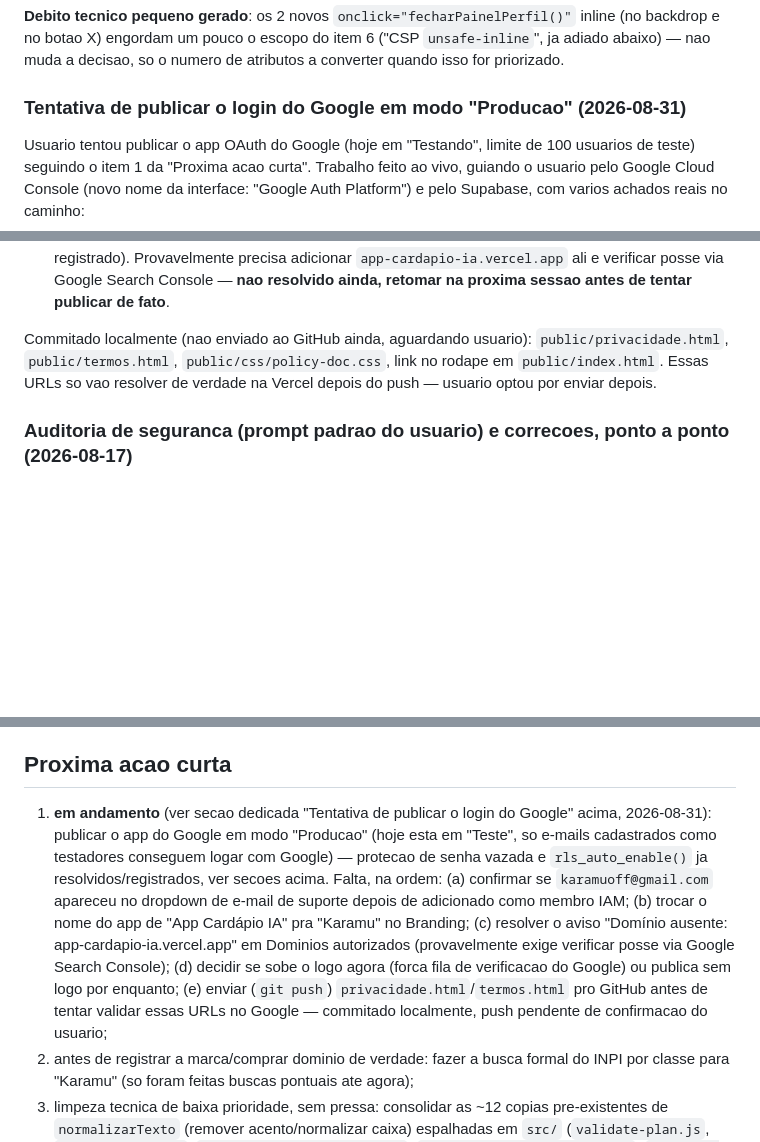
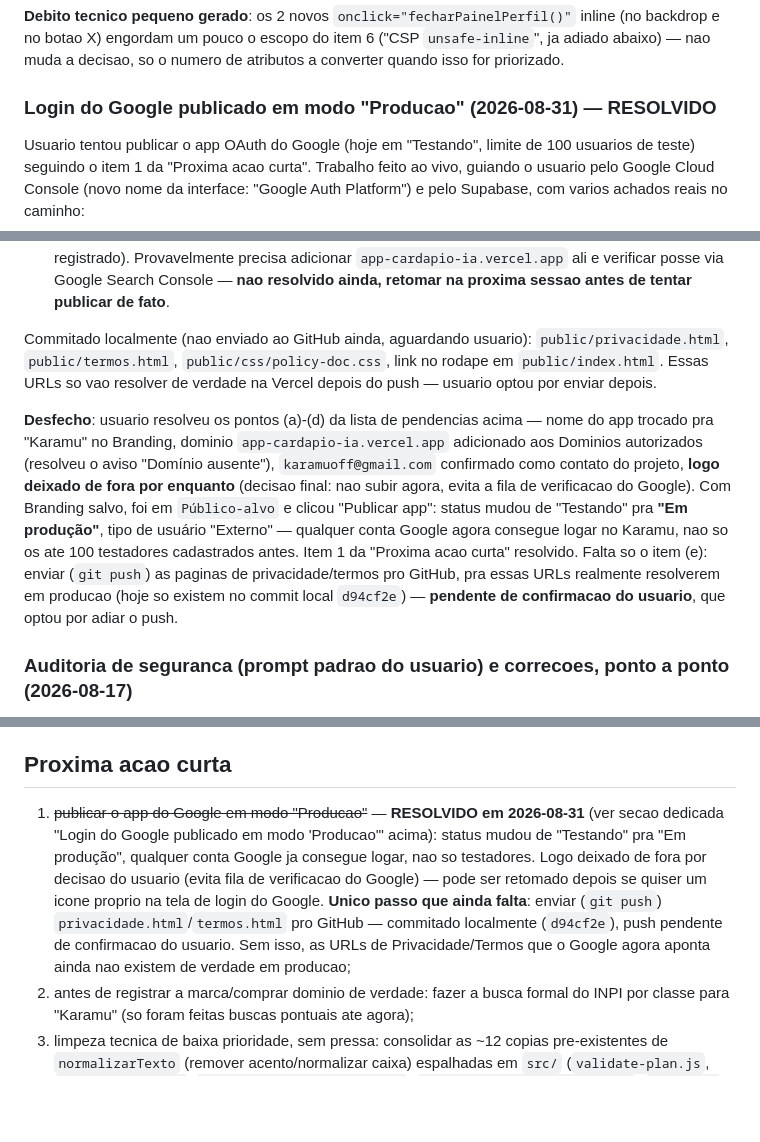
Before and after one commit to samuelescoval-tech/app-cardapio-ia, a Markdown page: docs/HANDOFF_PROXIMA_ATUALIZACAO.md, 3 parts joined by grey strips. Rendered like a GitHub page; blank space fills up the shorter version.

Commit message:
docs: registra login do Google publicado em producao
Item 1 da proxima acao curta resolvido: status do OAuth mudou de
"Testando" pra "Em producao" apos resolver nome do app, dominio
autorizado e contato de suporte no Google Cloud. Logo deixado de fora
por decisao do usuario (evita fila de verificacao do Google).

```diff
--- a/docs/HANDOFF_PROXIMA_ATUALIZACAO.md
+++ b/docs/HANDOFF_PROXIMA_ATUALIZACAO.md
@@ -1489,7 +1489,7 @@ inline (no backdrop e no botao X) engordam um pouco o escopo do item 6
 ("CSP `unsafe-inline`", ja adiado abaixo) — nao muda a decisao, so o
 numero de atributos a converter quando isso for priorizado.
 
-### Tentativa de publicar o login do Google em modo "Producao" (2026-08-31)
+### Login do Google publicado em modo "Producao" (2026-08-31) — RESOLVIDO
 
 Usuario tentou publicar o app OAuth do Google (hoje em "Testando", limite
 de 100 usuarios de teste) seguindo o item 1 da "Proxima acao curta".
@@ -1557,6 +1557,21 @@ Commitado localmente (nao enviado ao GitHub ainda, aguardando usuario):
 URLs so vao resolver de verdade na Vercel depois do push — usuario optou
 por enviar depois.
 
+**Desfecho**: usuario resolveu os pontos (a)-(d) da lista de pendencias
+acima — nome do app trocado pra "Karamu" no Branding, dominio
+`app-cardapio-ia.vercel.app` adicionado aos Dominios autorizados
+(resolveu o aviso "Domínio ausente"), `karamuoff@gmail.com` confirmado
+como contato do projeto, **logo deixado de fora por enquanto** (decisao
+final: nao subir agora, evita a fila de verificacao do Google). Com
+Branding salvo, foi em `Público-alvo` e clicou "Publicar app": status
+mudou de "Testando" pra **"Em produção"**, tipo de usuário "Externo" —
+qualquer conta Google agora consegue logar no Karamu, nao so os ate 100
+testadores cadastrados antes. Item 1 da "Proxima acao curta" resolvido.
+Falta so o item (e): enviar (`git push`) as paginas de privacidade/termos
+pro GitHub, pra essas URLs realmente resolverem em producao (hoje so
+existem no commit local `d94cf2e`) — **pendente de confirmacao do
+usuario**, que optou por adiar o push.
+
 ### Auditoria de seguranca (prompt padrao do usuario) e correcoes, ponto a ponto (2026-08-17)
 
 Usuario enviou um prompt-template proprio, reutilizavel entre projetos,
@@ -1707,22 +1722,17 @@ esse e o unico dos 4 que vale manter.
 
 ## Proxima acao curta
 
-1. **em andamento** (ver secao dedicada "Tentativa de publicar o login do
-   Google" acima, 2026-08-31): publicar o app do Google em modo "Producao"
-   (hoje esta em "Teste", so e-mails cadastrados como testadores conseguem
-   logar com Google) — protecao de senha vazada e `rls_auto_enable()` ja
-   resolvidos/registrados, ver secoes acima. Falta, na ordem:
-   (a) confirmar se `karamuoff@gmail.com` apareceu no dropdown de e-mail
-   de suporte depois de adicionado como membro IAM;
-   (b) trocar o nome do app de "App Cardápio IA" pra "Karamu" no Branding;
-   (c) resolver o aviso "Domínio ausente: app-cardapio-ia.vercel.app" em
-   Dominios autorizados (provavelmente exige verificar posse via Google
-   Search Console);
-   (d) decidir se sobe o logo agora (forca fila de verificacao do Google)
-   ou publica sem logo por enquanto;
-   (e) enviar (`git push`) `privacidade.html`/`termos.html` pro GitHub
-   antes de tentar validar essas URLs no Google — commitado localmente,
-   push pendente de confirmacao do usuario;
+1. ~~publicar o app do Google em modo "Producao"~~ — **RESOLVIDO em
+   2026-08-31** (ver secao dedicada "Login do Google publicado em modo
+   'Producao'" acima): status mudou de "Testando" pra "Em produção",
+   qualquer conta Google ja consegue logar, nao so testadores. Logo
+   deixado de fora por decisao do usuario (evita fila de verificacao do
+   Google) — pode ser retomado depois se quiser um icone proprio na tela
+   de login do Google. **Unico passo que ainda falta**: enviar
+   (`git push`) `privacidade.html`/`termos.html` pro GitHub — commitado
+   localmente (`d94cf2e`), push pendente de confirmacao do usuario. Sem
+   isso, as URLs de Privacidade/Termos que o Google agora aponta ainda
+   nao existem de verdade em producao;
 2. antes de registrar a marca/comprar dominio de verdade: fazer a busca
    formal do INPI por classe para "Karamu" (so foram feitas buscas pontuais
    ate agora);
```
